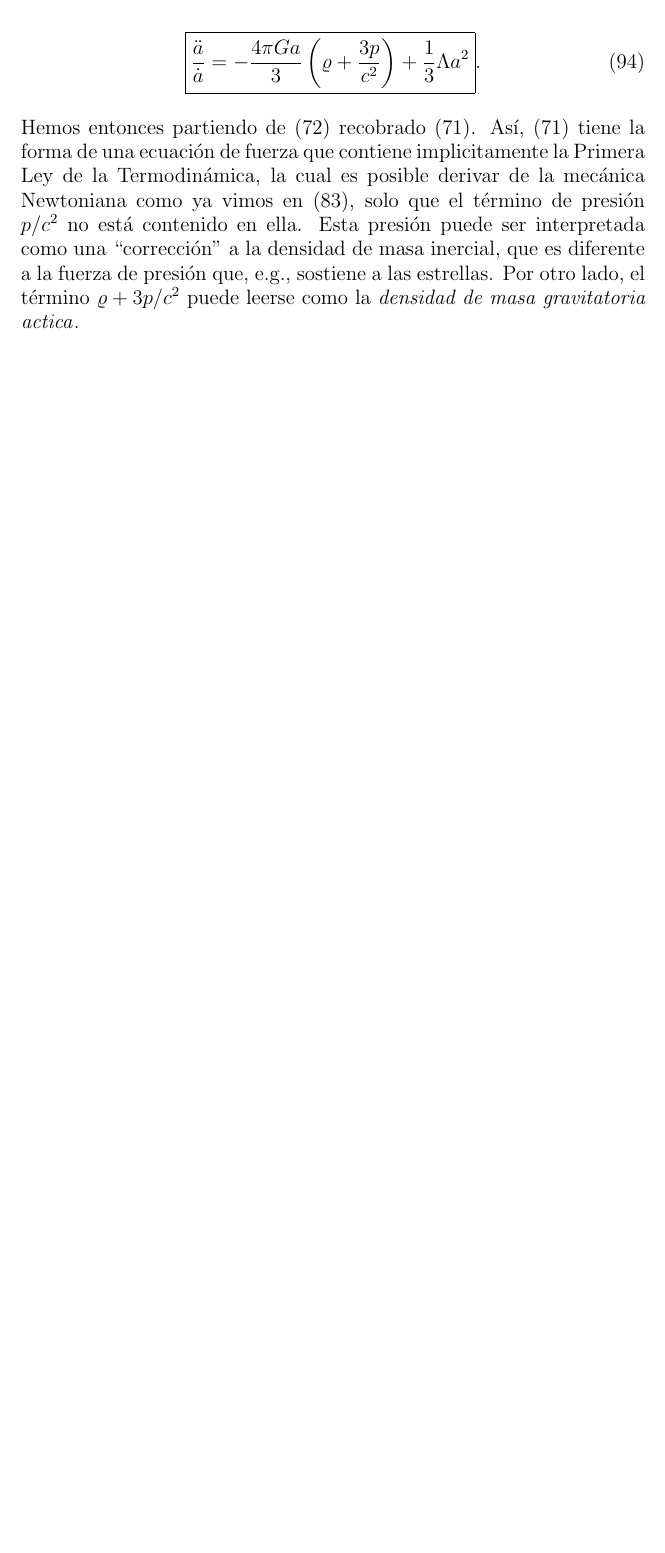
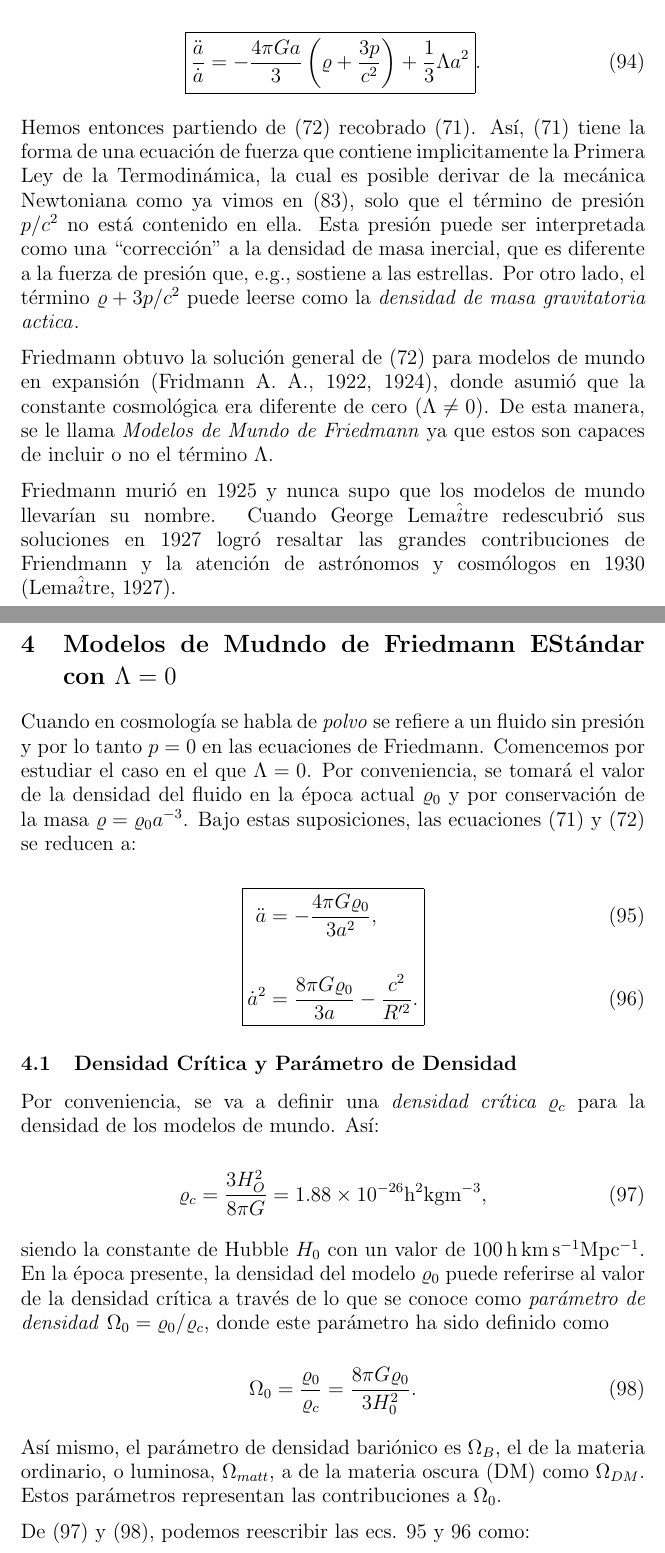
Before and after one commit to margiofabiolad/Tesis-cap.-5-y-7., a LaTeX document (main.tex): part of page 27 of 27 before the commit and two parts of pages 27 and 28 of 29 after it, the two joined at a grey line, cut so that both start at the same text, the shorter picture padded with empty space. Compiled offline with pdfLaTeX.

Commit message:
Sección 4.1 terminada.

```diff
--- a/main.tex
+++ b/main.tex
@@ -812,3 +812,36 @@ Podemos suponer que la fuente emite $N(\nu_1)$ fotones con energía $h \nu_1$, e
     Por otro lado, el término $\varrho + 3p/c^2$ puede leerse como la {\textit{densidad de masa gravitatoria actica}}.
 
 
+    Friedmann obtuvo la solución general de (72) para modelos de mundo en expansión (Fridmann A. A., 1922, 1924), donde asumió que la constante cosmológica era diferente de cero ($\Lambda \neq 0$). De esta manera, se le llama {\textit{Modelos de Mundo de Friedmann}} ya que estos son capaces de incluir o no el término $\Lambda$.
+
+    Friedmann murió en 1925 y nunca supo que los modelos de mundo llevarían su nombre. Cuando George Lema$\hat{i}$tre redescubrió sus soluciones en 1927 logró resaltar las grandes contribuciones de Friendmann y la atención de astrónomos y cosmólogos en 1930 (Lema$\hat{i}$tre, 1927).
+
+
+    \section{Modelos de Mudndo de Friedmann EStándar con $\Lambda = 0$}
+
+     Cuando en cosmología se habla de {\textit{polvo}} se refiere a un fluido sin presión y por lo tanto $p=0$ en las ecuaciones de Friedmann. Comencemos por estudiar el caso en el que $\Lambda=0$. Por conveniencia, se tomará el valor de la densidad del fluido en la época actual $\varrho_0$ y por conservación de la masa $\varrho=\varrho_0 a^{-3}$. Bajo estas suposiciones, las ecuaciones (71) y (72) se reducen a:
+
+    \begin{empheq}[box=\fbox]{align}
+        \ddot{a} & = - \frac{4\pi G \varrho_0  }{3 a^2}, \\
+        \notag \\
+        \dot{a}^2 & = \frac{8\pi G \varrho_0  }{3 a} - \frac{c^2}{R'^2}.
+    \end{empheq}
+
+
+    \subsection{Densidad Crítica y Parámetro de Densidad}
+
+   Por conveniencia, se va a definir una {\textit{densidad crítica $\varrho_c$}} para la densidad de los modelos de mundo. Así:
+
+   \begin{equation}
+       \varrho_c = \frac{3H_O^2}{8\pi G} = 1.88 \times 10^{-26} \mathrm{h^2 kg m^{-3}},
+   \end{equation}
+
+    siendo la constante de Hubble $H_0$ con un valor de $100 \, \mathrm{h \, km\, s^{-1} Mpc^{-1}}$. En la época presente, la densidad del modelo $\varrho_0$ puede referirse al valor de la densidad crítica a través de lo que se conoce como {\textit{parámetro de densidad} $\Omega_0 = \varrho_0/\varrho_c$, donde este parámetro ha sido definido como
+
+     \begin{equation}
+         \Omega_0 = \frac{\varrho_0}{\varrho_c} = \frac{8 \pi G \varrho_0}{3 H_0^2}.
+     \end{equation}
+
+   Así mismo, el parámetro de densidad bariónico es $\Omega_B$, el de la materia ordinario, o luminosa, $\Omega_{matt}$, a de la materia oscura (DM) como $\Omega_{DM}$. Estos parámetros representan las contribuciones a $\Omega_0$.
+
+   De (97) y (98), podemos reescribir las ecs. 95 y 96 como:
```
Also changed, not shown: main.tex (30 more changed lines).
